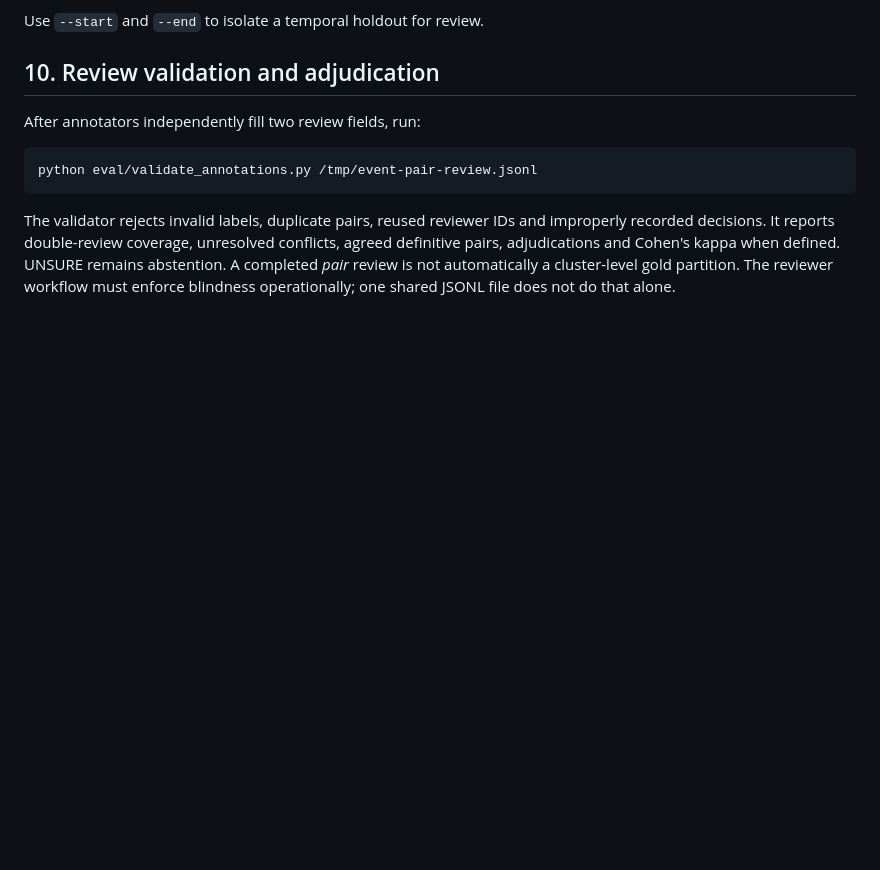
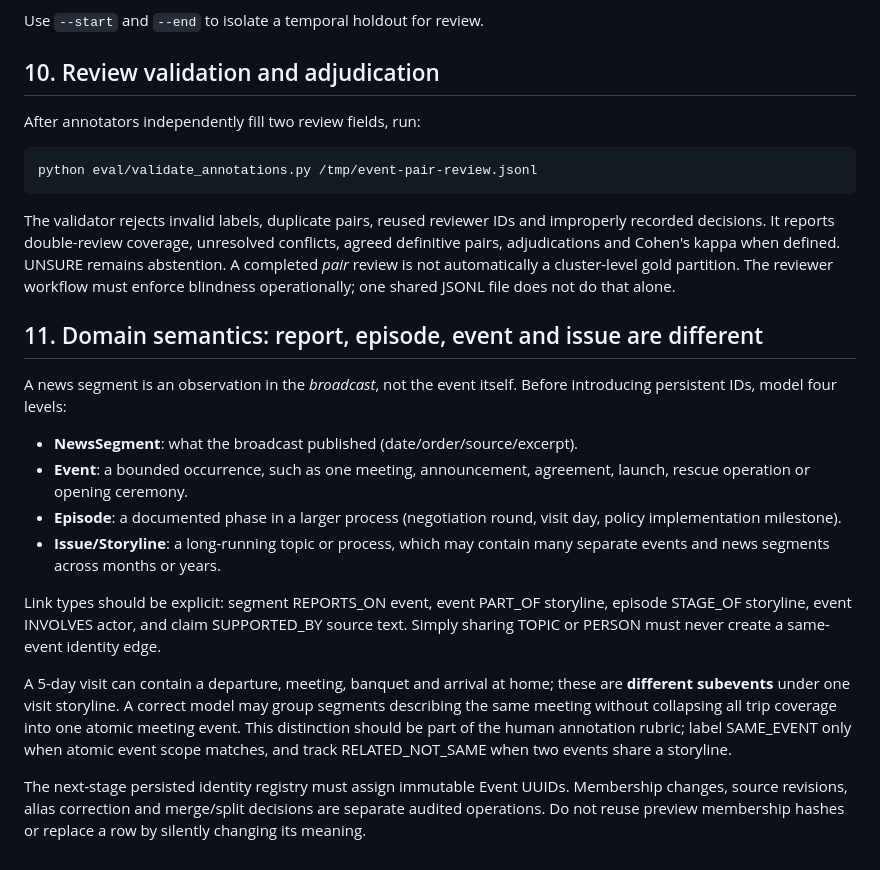
Before and after one commit to 1998x-stack/xinwenlianbo-ontology, a Markdown page: docs/EVENTS_S03_EVAL_S05.md, the part around the change. Rendered like a GitHub page; blank space fills up the shorter version.

Commit message:
docs(events): distinguish atomic event, episode and long-running storyline

```diff
--- a/docs/EVENTS_S03_EVAL_S05.md
+++ b/docs/EVENTS_S03_EVAL_S05.md
@@ -168,3 +168,34 @@ conflicts, agreed definitive pairs, adjudications and Cohen's kappa when
 defined. UNSURE remains abstention. A completed *pair* review is not
 automatically a cluster-level gold partition. The reviewer workflow must
 enforce blindness operationally; one shared JSONL file does not do that alone.
+
+
+## 11. Domain semantics: report, episode, event and issue are different
+
+A news segment is an observation in the *broadcast*, not the event itself.
+Before introducing persistent IDs, model four levels:
+
+- **NewsSegment**: what the broadcast published (date/order/source/excerpt).
+- **Event**: a bounded occurrence, such as one meeting, announcement,
+  agreement, launch, rescue operation or opening ceremony.
+- **Episode**: a documented phase in a larger process (negotiation round,
+  visit day, policy implementation milestone).
+- **Issue/Storyline**: a long-running topic or process, which may contain many
+  separate events and news segments across months or years.
+
+Link types should be explicit: segment REPORTS_ON event, event PART_OF
+storyline, episode STAGE_OF storyline, event INVOLVES actor, and claim
+SUPPORTED_BY source text. Simply sharing TOPIC or PERSON must never create a
+same-event identity edge.
+
+A 5-day visit can contain a departure, meeting, banquet and arrival at home;
+these are **different subevents** under one visit storyline. A correct model
+may group segments describing the same meeting without collapsing all trip
+coverage into one atomic meeting event. This distinction should be part of
+the human annotation rubric; label SAME_EVENT only when atomic event scope
+matches, and track RELATED_NOT_SAME when two events share a storyline.
+
+The next-stage persisted identity registry must assign immutable Event UUIDs.
+Membership changes, source revisions, alias correction and merge/split
+decisions are separate audited operations. Do not reuse preview membership
+hashes or replace a row by silently changing its meaning.
```
